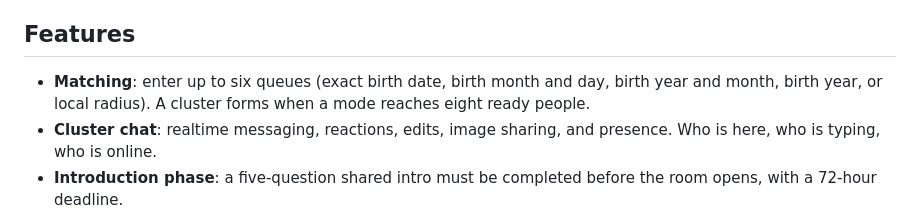
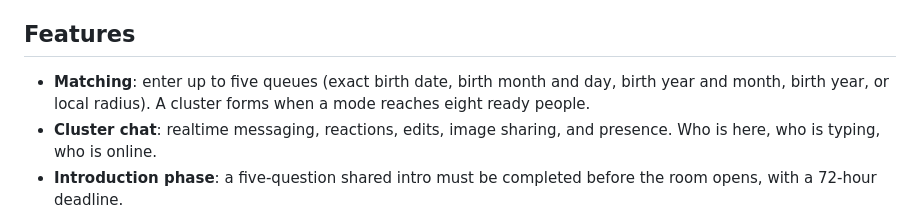
Before and after one commit to The-Sensorium/sensorium, a Markdown page: README.md, the part around the change. Drawn GitHub-style.

Commit message:
docs: update matching queue description to reflect change from six to five modes

```diff
--- a/README.md
+++ b/README.md
@@ -49,7 +49,7 @@ Sensorium is an open-source social platform that places you into a permanent gro
 
 ## Features
 
-- **Matching**: enter up to six queues (exact birth date, birth month and day, birth year and month, birth year, or local radius). A cluster forms when a mode reaches eight ready people.
+- **Matching**: enter up to five queues (exact birth date, birth month and day, birth year and month, birth year, or local radius). A cluster forms when a mode reaches eight ready people.
 - **Cluster chat**: realtime messaging, reactions, edits, image sharing, and presence. Who is here, who is typing, who is online.
 - **Introduction phase**: a five-question shared intro must be completed before the room opens, with a 72-hour deadline.
 - **Moods and pulse**: per-cluster mood, status, and availability, aggregated into a live pulse.
```
Also changed, not shown: docs/ARCHITECTURE.md (+1 -1 lines).
